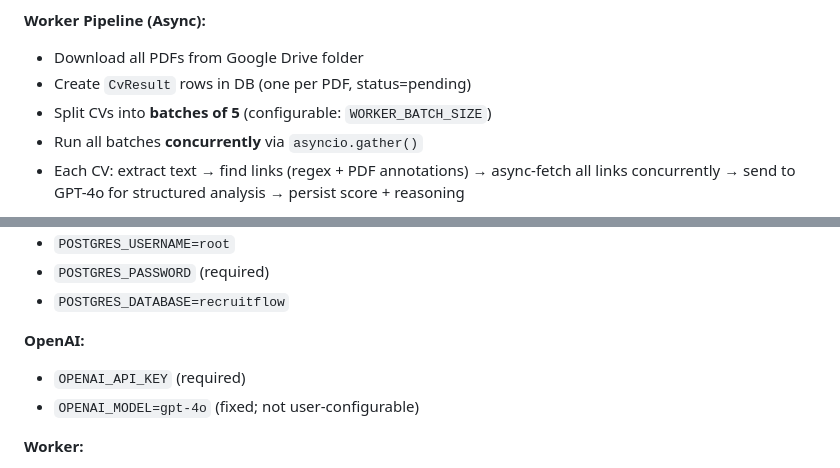
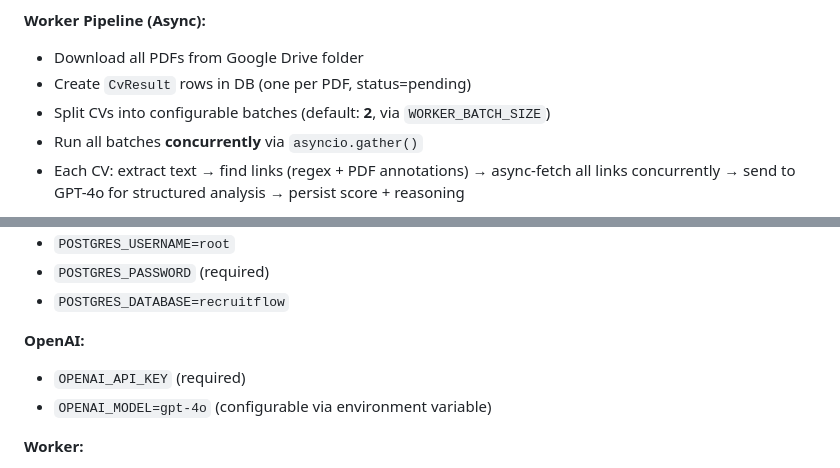
Before and after one commit to Pramjeet12/RecruitFlow, a Markdown page: CLAUDE.md, 2 parts joined by grey strips. Drawn GitHub-style.

Commit message:
docs: correct CLAUDE config defaults and model notes

```diff
--- a/CLAUDE.md
+++ b/CLAUDE.md
@@ -71,7 +71,7 @@ This command:
 **Worker Pipeline (Async):**
 - Download all PDFs from Google Drive folder
 - Create `CvResult` rows in DB (one per PDF, status=pending)
-- Split CVs into **batches of 5** (configurable: `WORKER_BATCH_SIZE`)
+- Split CVs into configurable batches (default: **2**, via `WORKER_BATCH_SIZE`)
 - Run all batches **concurrently** via `asyncio.gather()`
 - Each CV: extract text → find links (regex + PDF annotations) → async-fetch all links concurrently → send to GPT-4o for structured analysis → persist score + reasoning
 
@@ -144,7 +144,7 @@ See `.env.example`. Key variables:
 
 **OpenAI:**
 - `OPENAI_API_KEY` (required)
-- `OPENAI_MODEL=gpt-4o` (fixed; not user-configurable)
+- `OPENAI_MODEL=gpt-4o` (configurable via environment variable)
 
 **Worker:**
 - `WORKER_BATCH_SIZE=2` — CVs per batch
```
